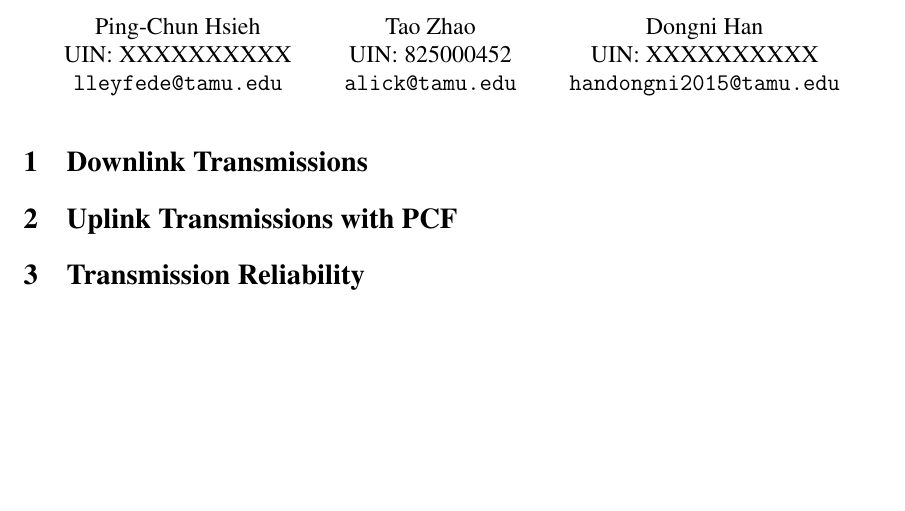
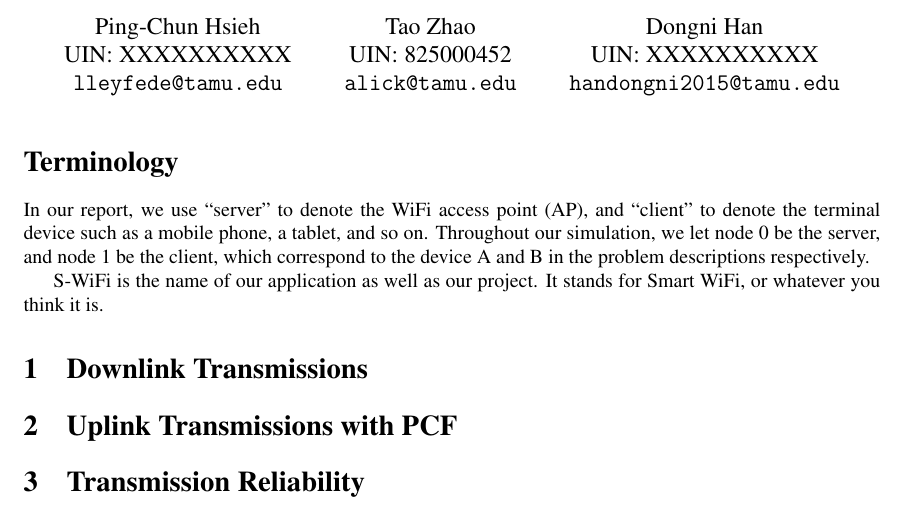
Before and after one commit to S-WiFi/S-WiFi, a LaTeX document (report/report1.tex): part of the page before the commit and part of page 1 of 2 after it, cut so that both start at the same text, the shorter picture padded with empty space. Compiled offline with pdfLaTeX.

Commit message:
report1.tex: add some terminology

```diff
--- a/report/report1.tex
+++ b/report/report1.tex
@@ -34,6 +34,17 @@ UIN: XXXXXXXXXX\\
 }
 \maketitle
 
+\section*{Terminology}
+
+In our report, we use ``server'' to denote the WiFi access point (AP), and
+``client'' to denote the terminal device such as a mobile phone, a tablet, and
+so on. Throughout our simulation, we let node $0$ be the server, and node $1$ be
+the client, which correspond to the device A and B in the problem descriptions
+respectively.
+
+S-WiFi is the name of our application as well as our project. It stands for
+Smart WiFi, or whatever you think it is.
+
 \section{Downlink Transmissions}
 \section{Uplink Transmissions with PCF}
 \section{Transmission Reliability}
```
